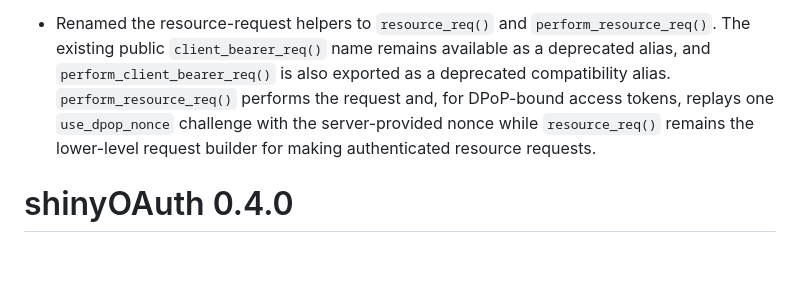
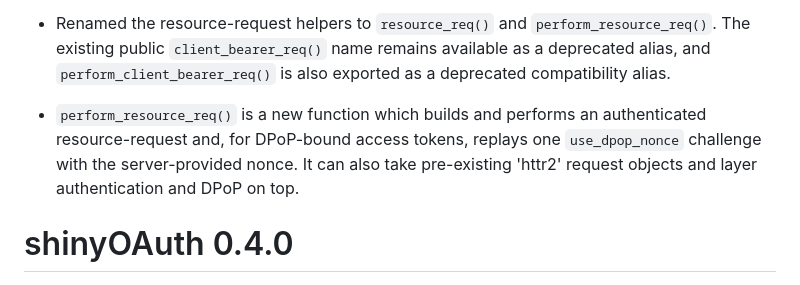
Before and after one commit to lukakoning/shinyOAuth, a Markdown page: NEWS.md, the part around the change. GitHub-like rendering; blank space fills up the shorter version.

```diff
--- a/NEWS.md
+++ b/NEWS.md
@@ -267,11 +267,13 @@ deployment-hardening check and show explicit option checks instead.
 - Renamed the resource-request helpers to `resource_req()` and
 `perform_resource_req()`. The existing public `client_bearer_req()` name
 remains available as a deprecated alias, and `perform_client_bearer_req()` is
-also exported as a deprecated compatibility alias. `perform_resource_req()`
-performs the request and, for DPoP-bound access tokens, replays one
-`use_dpop_nonce` challenge with the server-provided nonce while `resource_req()`
-remains the lower-level request builder for making authenticated resource
-requests.
+also exported as a deprecated compatibility alias.
+
+- `perform_resource_req()` is a new function which builds and performs an
+authenticated resource-request and, for DPoP-bound access tokens, replays one
+`use_dpop_nonce` challenge with the server-provided nonce. It can also
+take pre-existing 'httr2' request objects and layer authentication and DPoP on
+top.
 
 # shinyOAuth 0.4.0
 
```
